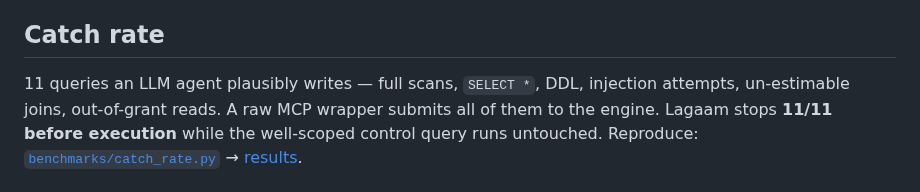
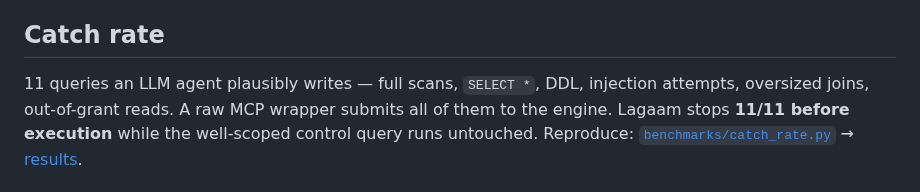
Before and after one commit to lagaam-ai/lagaam, a Markdown page: README.md, the part around the change. Rendered like a GitHub page.

```diff
--- a/README.md
+++ b/README.md
@@ -45,7 +45,7 @@ Lagaam gives them access with reins on:
 ## Catch rate
 
 11 queries an LLM agent plausibly writes — full scans, `SELECT *`, DDL,
-injection attempts, un-estimable joins, out-of-grant reads. A raw MCP
+injection attempts, oversized joins, out-of-grant reads. A raw MCP
 wrapper submits all of them to the engine. Lagaam stops **11/11 before
 execution** while the well-scoped control query runs untouched.
 Reproduce: [`benchmarks/catch_rate.py`](benchmarks/catch_rate.py) →
```
Also changed, not shown: benchmarks/results.md (+1 -1 lines), docs/demo.gif, 1 other file.
